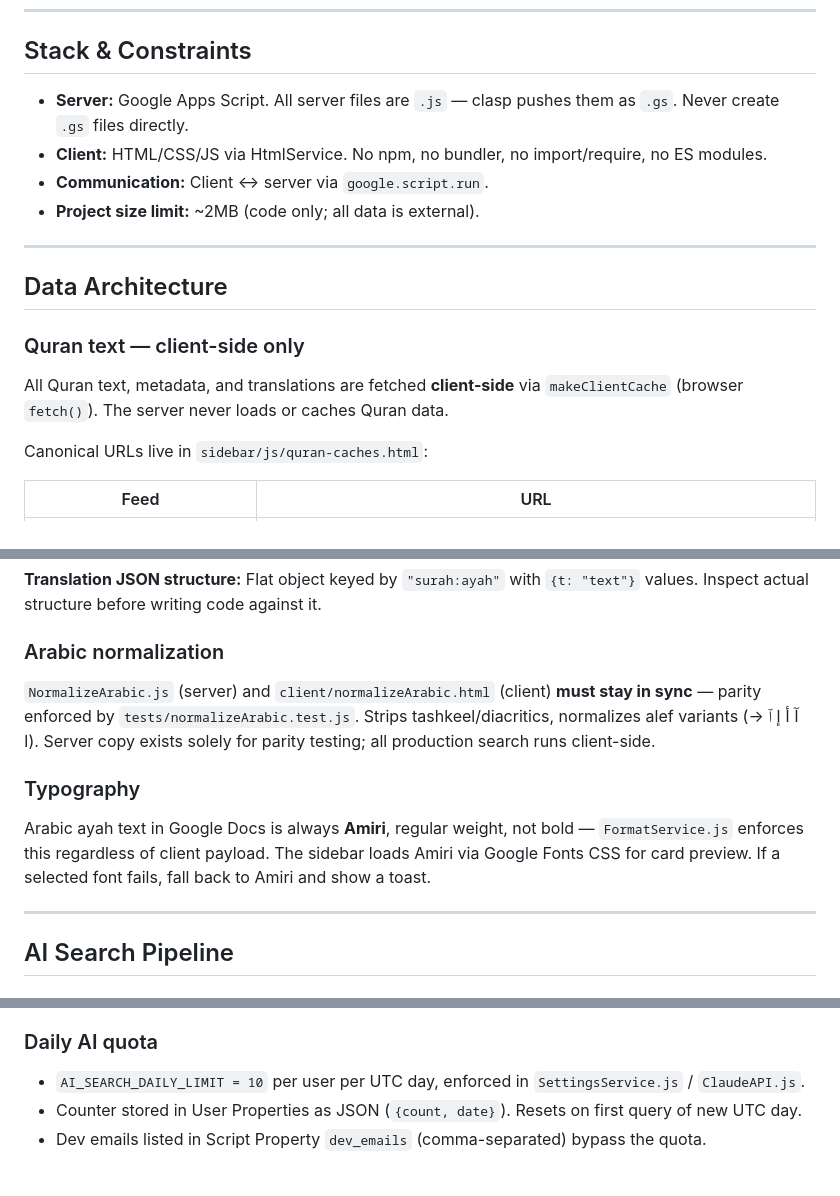
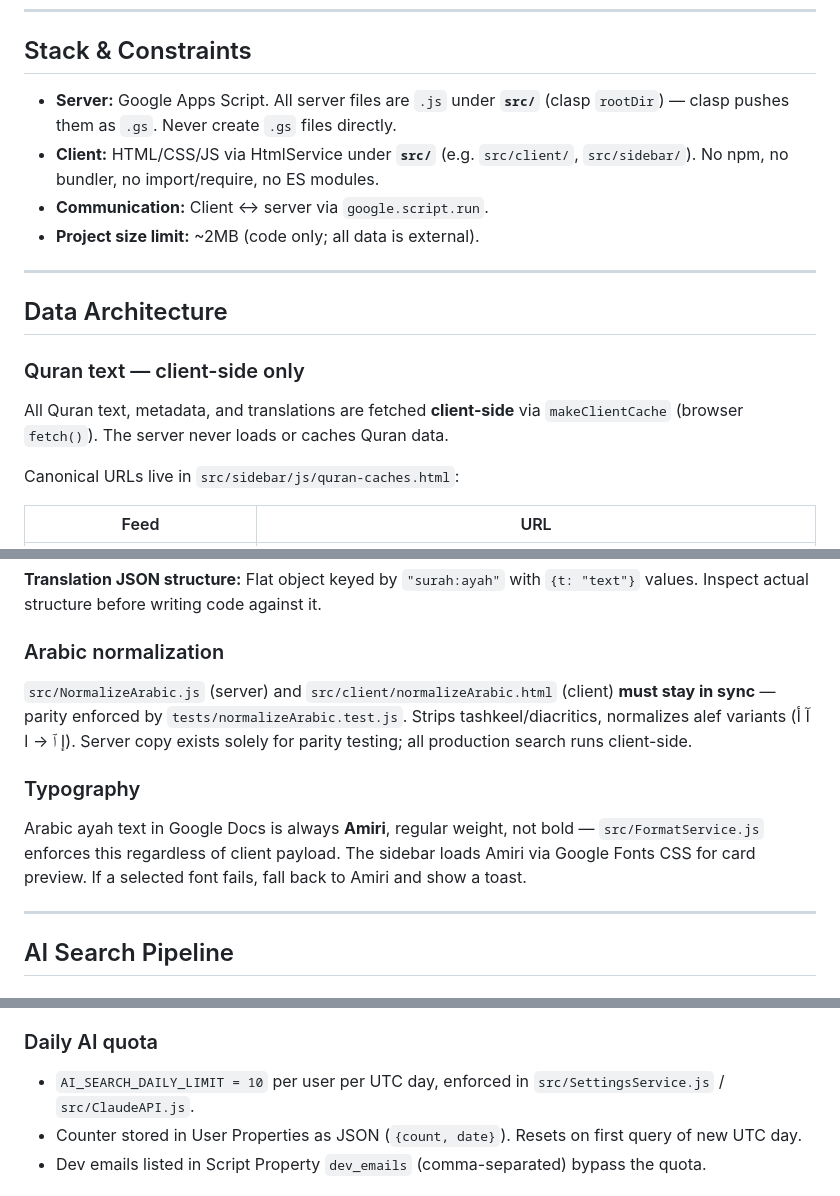
Before and after one commit to tarazis/tasneef-ai, a Markdown page: CLAUDE.md, 3 parts joined by grey strips. Rendered like a GitHub page.

Commit message:
Docs(#140): Align CLAUDE.md paths with src/ layout
Update server, client, quran-caches, normalization, quota, and GAS test paths to match clasp rootDir.

Made-with: Cursor

```diff
--- a/CLAUDE.md
+++ b/CLAUDE.md
@@ -8,8 +8,8 @@ A Google Docs sidebar add-on for Islamic scholars to search and insert Quranic a
 
 ## Stack & Constraints
 
-- **Server:** Google Apps Script. All server files are `.js` — clasp pushes them as `.gs`. Never create `.gs` files directly.
-- **Client:** HTML/CSS/JS via HtmlService. No npm, no bundler, no import/require, no ES modules.
+- **Server:** Google Apps Script. All server files are `.js` under **`src/`** (clasp `rootDir`) — clasp pushes them as `.gs`. Never create `.gs` files directly.
+- **Client:** HTML/CSS/JS via HtmlService under **`src/`** (e.g. `src/client/`, `src/sidebar/`). No npm, no bundler, no import/require, no ES modules.
 - **Communication:** Client ↔ server via `google.script.run`.
 - **Project size limit:** ~2MB (code only; all data is external).
 
@@ -21,7 +21,7 @@ A Google Docs sidebar add-on for Islamic scholars to search and insert Quranic a
 
 All Quran text, metadata, and translations are fetched **client-side** via `makeClientCache` (browser `fetch()`). The server never loads or caches Quran data.
 
-Canonical URLs live in `sidebar/js/quran-caches.html`:
+Canonical URLs live in `src/sidebar/js/quran-caches.html`:
 
 | Feed | URL |
 |------|-----|
@@ -36,11 +36,11 @@ Canonical URLs live in `sidebar/js/quran-caches.html`:
 
 ### Arabic normalization
 
-`NormalizeArabic.js` (server) and `client/normalizeArabic.html` (client) **must stay in sync** — parity enforced by `tests/normalizeArabic.test.js`. Strips tashkeel/diacritics, normalizes alef variants (آ أ إ ٱ → ا). Server copy exists solely for parity testing; all production search runs client-side.
+`src/NormalizeArabic.js` (server) and `src/client/normalizeArabic.html` (client) **must stay in sync** — parity enforced by `tests/normalizeArabic.test.js`. Strips tashkeel/diacritics, normalizes alef variants (آ أ إ ٱ → ا). Server copy exists solely for parity testing; all production search runs client-side.
 
 ### Typography
 
-Arabic ayah text in Google Docs is always **Amiri**, regular weight, not bold — `FormatService.js` enforces this regardless of client payload. The sidebar loads Amiri via Google Fonts CSS for card preview. If a selected font fails, fall back to Amiri and show a toast.
+Arabic ayah text in Google Docs is always **Amiri**, regular weight, not bold — `src/FormatService.js` enforces this regardless of client payload. The sidebar loads Amiri via Google Fonts CSS for card preview. If a selected font fails, fall back to Amiri and show a toast.
 
 ---
 
@@ -64,7 +64,7 @@ Arabic ayah text in Google Docs is always **Amiri**, regular weight, not bold
 
 ### Daily AI quota
 
-- `AI_SEARCH_DAILY_LIMIT = 10` per user per UTC day, enforced in `SettingsService.js` / `ClaudeAPI.js`.
+- `AI_SEARCH_DAILY_LIMIT = 10` per user per UTC day, enforced in `src/SettingsService.js` / `src/ClaudeAPI.js`.
 - Counter stored in User Properties as JSON (`{count, date}`). Resets on first query of new UTC day.
 - Dev emails listed in Script Property `dev_emails` (comma-separated) bypass the quota.
 
```
Also changed, not shown: other parts of CLAUDE.md (+1 -1 lines).
